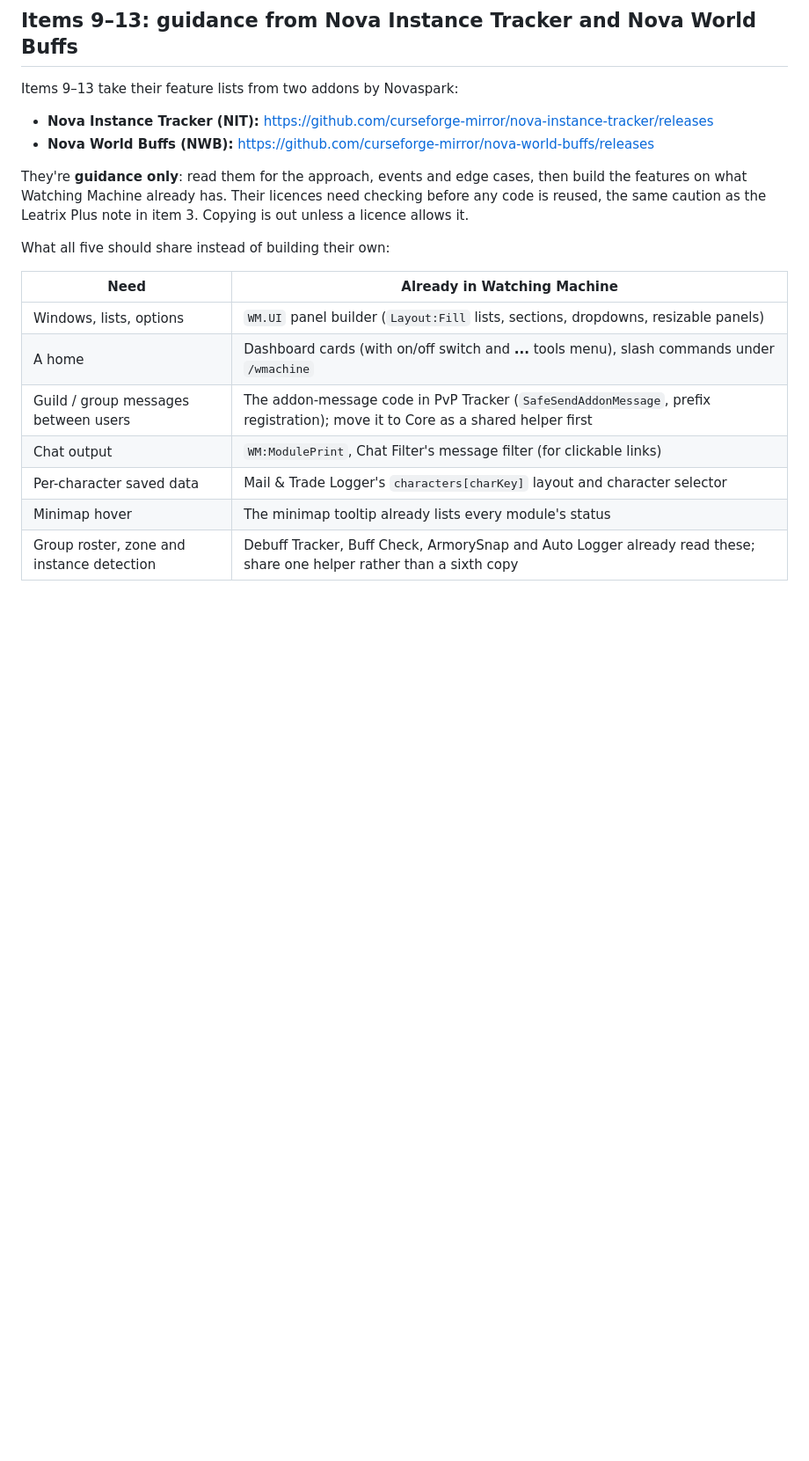
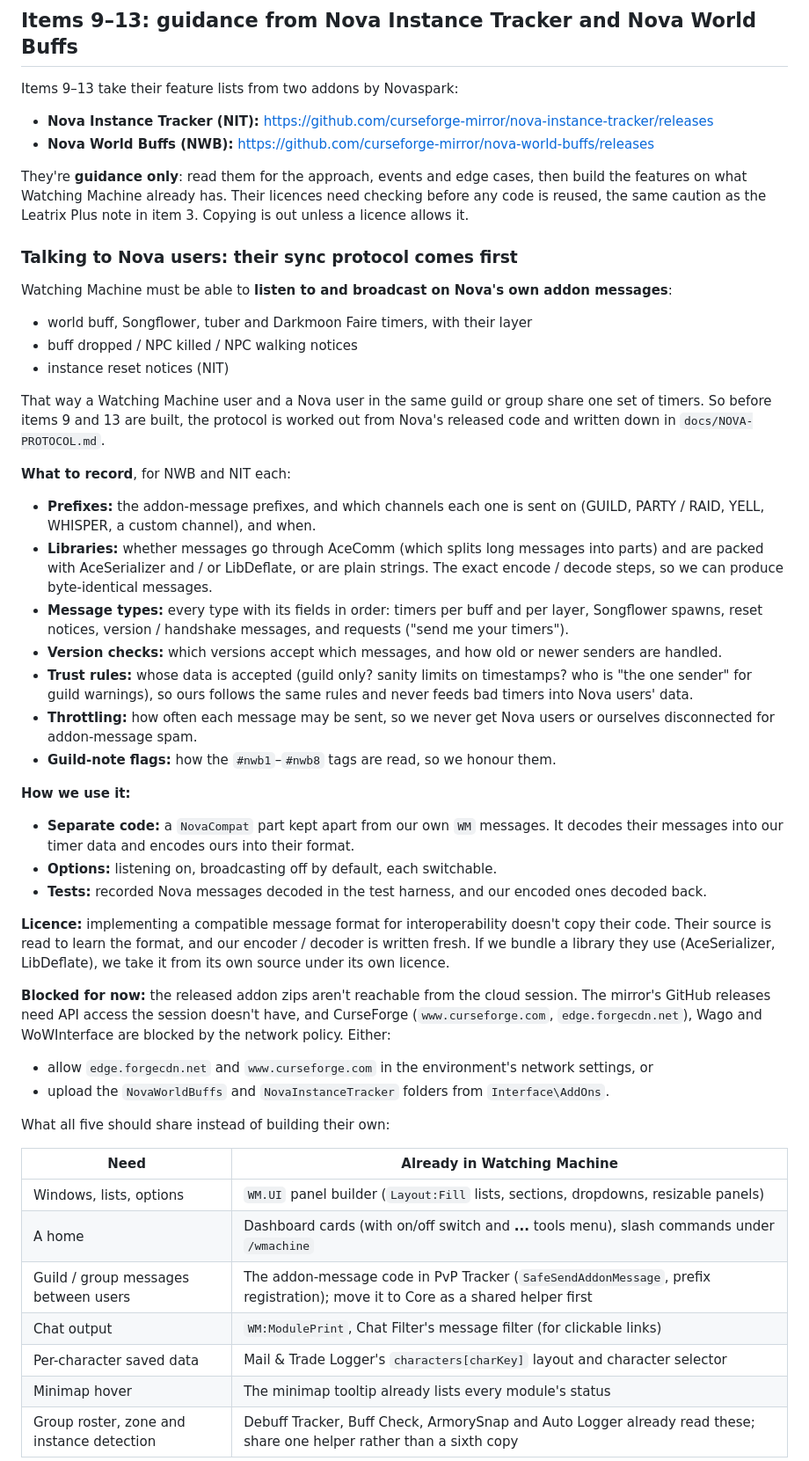
Before and after one commit to netwalker0099/watchingmachine, a Markdown page: docs/TODO.md, the part around the change. Shown at 88% size. GitHub-like rendering; blank space fills up the shorter version.

Commit message:
TODO: work out Nova's addon-message protocol before items 9 and 13
Interop with Nova World Buffs / Nova Instance Tracker users (listen and
broadcast) needs their prefixes, channels, encoding, message types,
version, trust and throttle rules documented first, in
docs/NOVA-PROTOCOL.md. Records how it will be used and why the addon
source couldn't be fetched from the cloud session.

Co-Authored-By: Claude Opus 5.5 <noreply@anthropic.com>
Claude-Session: https://claude.ai/code/session_01NuCAr92e8BgcntDQFCZrYQ

```diff
--- a/docs/TODO.md
+++ b/docs/TODO.md
@@ -188,6 +188,62 @@ They're **guidance only**: read them for the approach, events and edge
 cases, then build the features on what Watching Machine already has. Their
 licences need checking before any code is reused, the same caution as the
 Leatrix Plus note in item 3. Copying is out unless a licence allows it.
+
+### Talking to Nova users: their sync protocol comes first
+
+Watching Machine must be able to **listen to and broadcast on Nova's own
+addon messages**:
+- world buff, Songflower, tuber and Darkmoon Faire timers, with their layer
+- buff dropped / NPC killed / NPC walking notices
+- instance reset notices (NIT)
+
+That way a Watching Machine user and a Nova user in the same guild or group
+share one set of timers. So before items 9 and 13 are built, the protocol is
+worked out from Nova's released code and written down in
+`docs/NOVA-PROTOCOL.md`.
+
+**What to record**, for NWB and NIT each:
+- **Prefixes:** the addon-message prefixes, and which channels each one is
+  sent on (GUILD, PARTY / RAID, YELL, WHISPER, a custom channel), and when.
+- **Libraries:** whether messages go through AceComm (which splits long
+  messages into parts) and are packed with AceSerializer and / or LibDeflate,
+  or are plain strings. The exact encode / decode steps, so we can produce
+  byte-identical messages.
+- **Message types:** every type with its fields in order: timers per buff and
+  per layer, Songflower spawns, reset notices, version / handshake messages,
+  and requests ("send me your timers").
+- **Version checks:** which versions accept which messages, and how old or
+  newer senders are handled.
+- **Trust rules:** whose data is accepted (guild only? sanity limits on
+  timestamps? who is "the one sender" for guild warnings), so ours follows
+  the same rules and never feeds bad timers into Nova users' data.
+- **Throttling:** how often each message may be sent, so we never get Nova
+  users or ourselves disconnected for addon-message spam.
+- **Guild-note flags:** how the `#nwb1`–`#nwb8` tags are read, so we honour
+  them.
+
+**How we use it:**
+- **Separate code:** a `NovaCompat` part kept apart from our own `WM`
+  messages. It decodes their messages into our timer data and encodes ours
+  into their format.
+- **Options:** listening on, broadcasting off by default, each switchable.
+- **Tests:** recorded Nova messages decoded in the test harness, and our
+  encoded ones decoded back.
+
+**Licence:** implementing a compatible message format for interoperability
+doesn't copy their code. Their source is read to learn the format, and our
+encoder / decoder is written fresh. If we bundle a library they use
+(AceSerializer, LibDeflate), we take it from its own source under its own
+licence.
+
+**Blocked for now:** the released addon zips aren't reachable from the
+cloud session. The mirror's GitHub releases need API access the session
+doesn't have, and CurseForge (`www.curseforge.com`, `edge.forgecdn.net`),
+Wago and WoWInterface are blocked by the network policy. Either:
+- allow `edge.forgecdn.net` and `www.curseforge.com` in the environment's
+  network settings, or
+- upload the `NovaWorldBuffs` and `NovaInstanceTracker` folders from
+  `Interface\AddOns`.
 
 What all five should share instead of building their own:
 
```
